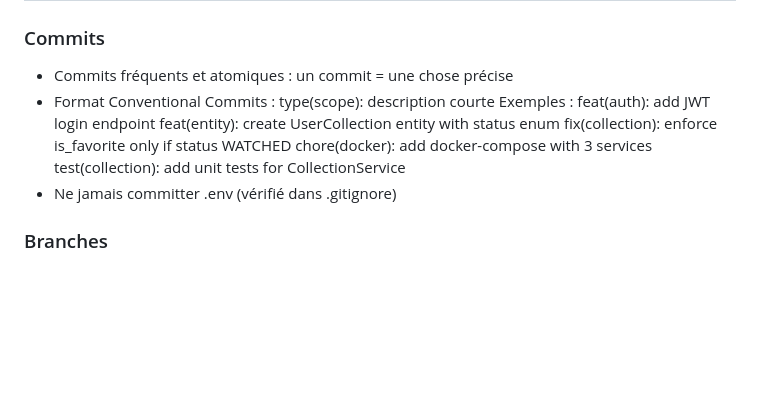
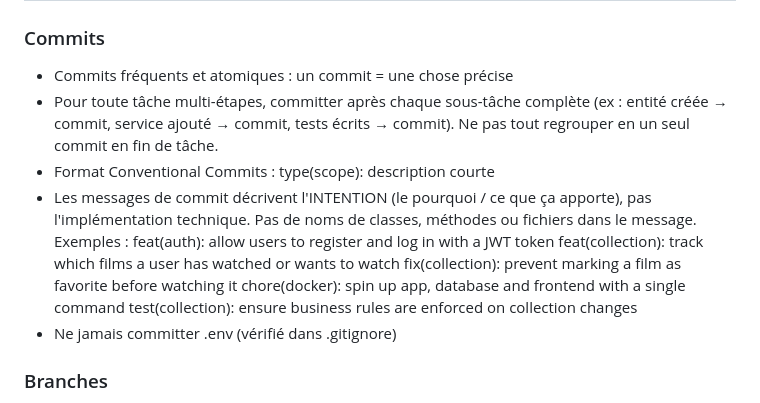
Before and after one commit to fluffy1211/watchly, a Markdown page: CLAUDE.md, the part around the change. Drawn GitHub-style; blank space fills up the shorter version.

Commit message:
chore(conventions): describe commit intent not implementation details

```diff
--- a/CLAUDE.md
+++ b/CLAUDE.md
@@ -80,13 +80,15 @@ review (id, user_id FK, film_id FK, content TEXT, created_at, updated_at)
 
 ### Commits
 - Commits fréquents et atomiques : un commit = une chose précise
+- Pour toute tâche multi-étapes, committer après chaque sous-tâche complète (ex : entité créée → commit, service ajouté → commit, tests écrits → commit). Ne pas tout regrouper en un seul commit en fin de tâche.
 - Format Conventional Commits : type(scope): description courte
+- Les messages de commit décrivent l'INTENTION (le pourquoi / ce que ça apporte), pas l'implémentation technique. Pas de noms de classes, méthodes ou fichiers dans le message.
   Exemples :
-    feat(auth): add JWT login endpoint
-    feat(entity): create UserCollection entity with status enum
-    fix(collection): enforce is_favorite only if status WATCHED
-    chore(docker): add docker-compose with 3 services
-    test(collection): add unit tests for CollectionService
+    feat(auth): allow users to register and log in with a JWT token
+    feat(collection): track which films a user has watched or wants to watch
+    fix(collection): prevent marking a film as favorite before watching it
+    chore(docker): spin up app, database and frontend with a single command
+    test(collection): ensure business rules are enforced on collection changes
 - Ne jamais committer .env (vérifié dans .gitignore)
 
 ### Branches
```
